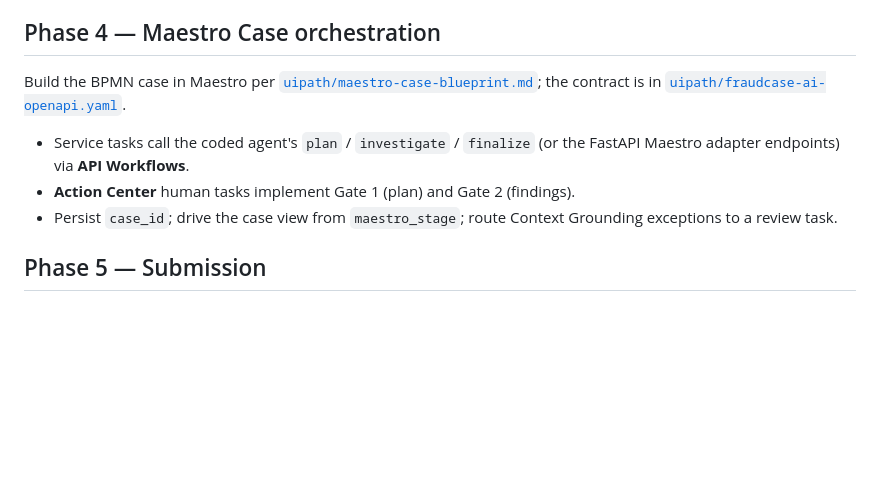
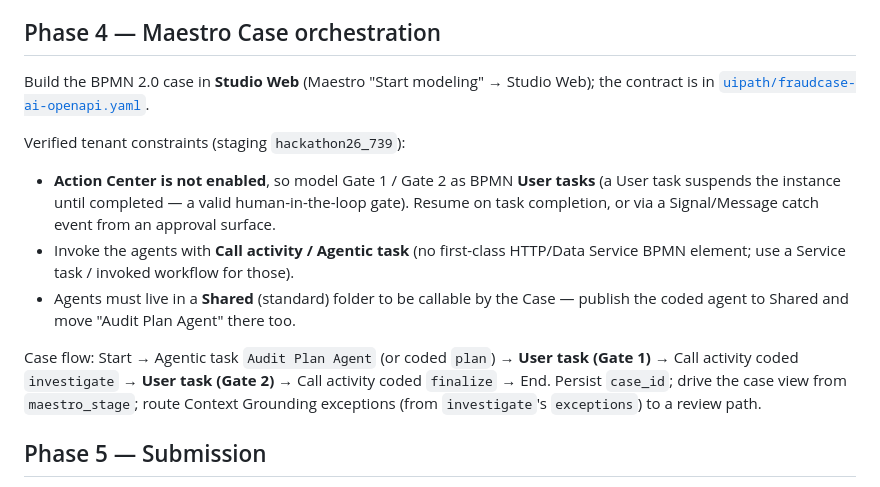
Before and after one commit to proga100/fraudcase-ai, a Markdown page: docs/agenthack-alignment.md, the part around the change. GitHub-like rendering; blank space fills up the shorter version.

Commit message:
Record verified Maestro Case design (User-task gates, Shared folder)
Action Center is not enabled in the staging tenant, so the alignment doc now
specifies BPMN User tasks for Gate 1/Gate 2 (suspend-until-complete), Call
activity/Agentic task for agent invocation, and publishing agents to a Shared
folder so the Maestro Case can call them.

Co-Authored-By: Claude Opus 4.8 <noreply@anthropic.com>

```diff
--- a/docs/agenthack-alignment.md
+++ b/docs/agenthack-alignment.md
@@ -96,14 +96,22 @@ Entrypoints (see [`coded_agent/main.py`](../fraudcase_ai/coded_agent/main.py)):
 
 ## Phase 4 — Maestro Case orchestration
 
-Build the BPMN case in Maestro per [`uipath/maestro-case-blueprint.md`](../uipath/maestro-case-blueprint.md);
+Build the BPMN 2.0 case in **Studio Web** (Maestro "Start modeling" → Studio Web);
 the contract is in [`uipath/fraudcase-ai-openapi.yaml`](../uipath/fraudcase-ai-openapi.yaml).
 
-- Service tasks call the coded agent's `plan` / `investigate` / `finalize` (or the
-  FastAPI Maestro adapter endpoints) via **API Workflows**.
-- **Action Center** human tasks implement Gate 1 (plan) and Gate 2 (findings).
-- Persist `case_id`; drive the case view from `maestro_stage`; route Context
-  Grounding exceptions to a review task.
+Verified tenant constraints (staging `hackathon26_739`):
+- **Action Center is not enabled**, so model Gate 1 / Gate 2 as BPMN **User tasks**
+  (a User task suspends the instance until completed — a valid human-in-the-loop gate).
+  Resume on task completion, or via a Signal/Message catch event from an approval surface.
+- Invoke the agents with **Call activity / Agentic task** (no first-class HTTP/Data
+  Service BPMN element; use a Service task / invoked workflow for those).
+- Agents must live in a **Shared** (standard) folder to be callable by the Case —
+  publish the coded agent to Shared and move "Audit Plan Agent" there too.
+
+Case flow: Start → Agentic task `Audit Plan Agent` (or coded `plan`) → **User task (Gate 1)**
+→ Call activity coded `investigate` → **User task (Gate 2)** → Call activity coded
+`finalize` → End. Persist `case_id`; drive the case view from `maestro_stage`; route
+Context Grounding exceptions (from `investigate`'s `exceptions`) to a review path.
 
 ## Phase 5 — Submission
 
```
